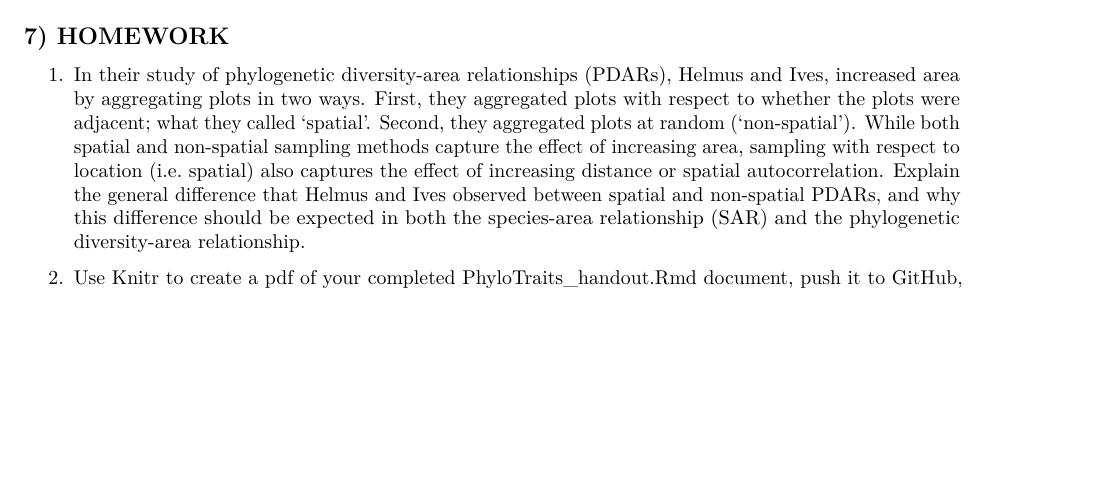
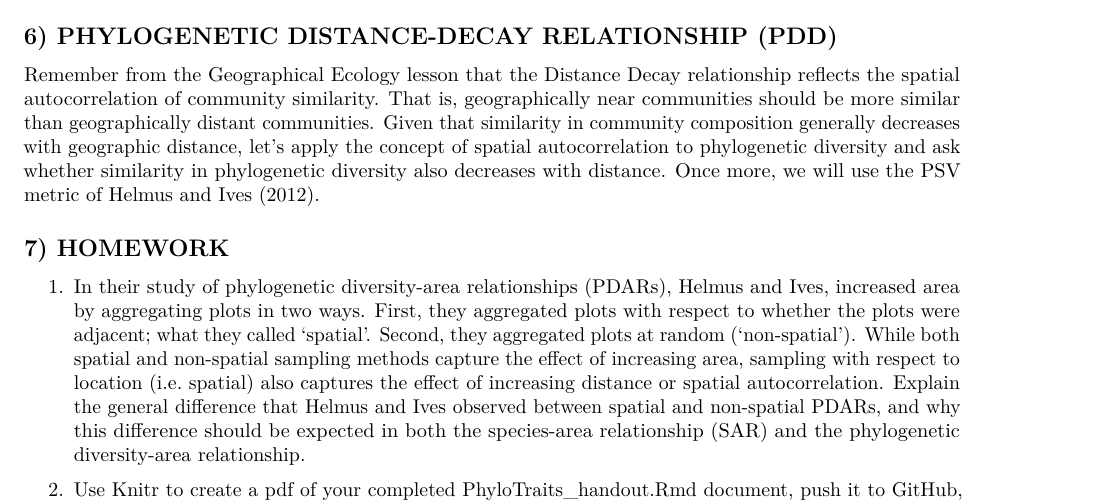
Before and after one commit to PaulAStone/Assignments, an R Markdown document (PhyloCom/PhyloCom_handout.Rmd): part of page 10 of 10, cut at the place of the change, the shorter picture padded with empty space. Rendered offline with R 4.5, knitr and Pandoc, then LaTeX, with nearby package versions; code that draws random numbers runs with fixed seeds of ours; some code elsewhere in the file could not run offline.

Commit message:
added phylogenetic diversity distance decay prose. Initiated R chunk. -KL

````diff
--- a/PhyloCom/PhyloCom_handout.Rmd
+++ b/PhyloCom/PhyloCom_handout.Rmd
@@ -412,6 +413,20 @@ legend("topleft", legend=paste("Spearman correlation =", S, "p =", Sp,
                                "\nPearson correlation =", P, "p =", Pp), bty="n", lw=0, col = "red")
 ```
 
+## 6) PHYLOGENETIC DISTANCE-DECAY RELATIONSHIP (PDD)
+Remember from the Geographical Ecology lesson that the Distance Decay relationship reflects the spatial autocorrelation of community similarity.
+That is, geographically near communities should be more similar than geographically distant communities.
+Given that similarity in community composition generally decreases with geographic distance, let's apply the concept of spatial autocorrelation to phylogenetic diversity and ask whether similarity in phylogenetic diversity also decreases with distance.
+Once more, we will use the PSV metric of Helmus and Ives (2012).
+
+```{r}
+
+
+
+
+
+```
+
 ## 7) HOMEWORK
 
 1.  In their study of phylogenetic diversity-area relationships (PDARs), Helmus and Ives, increased area by aggregating plots in two ways.
````
Also changed, not shown: PhyloCom/PhyloCom_handout.Rmd (1 more changed lines).
